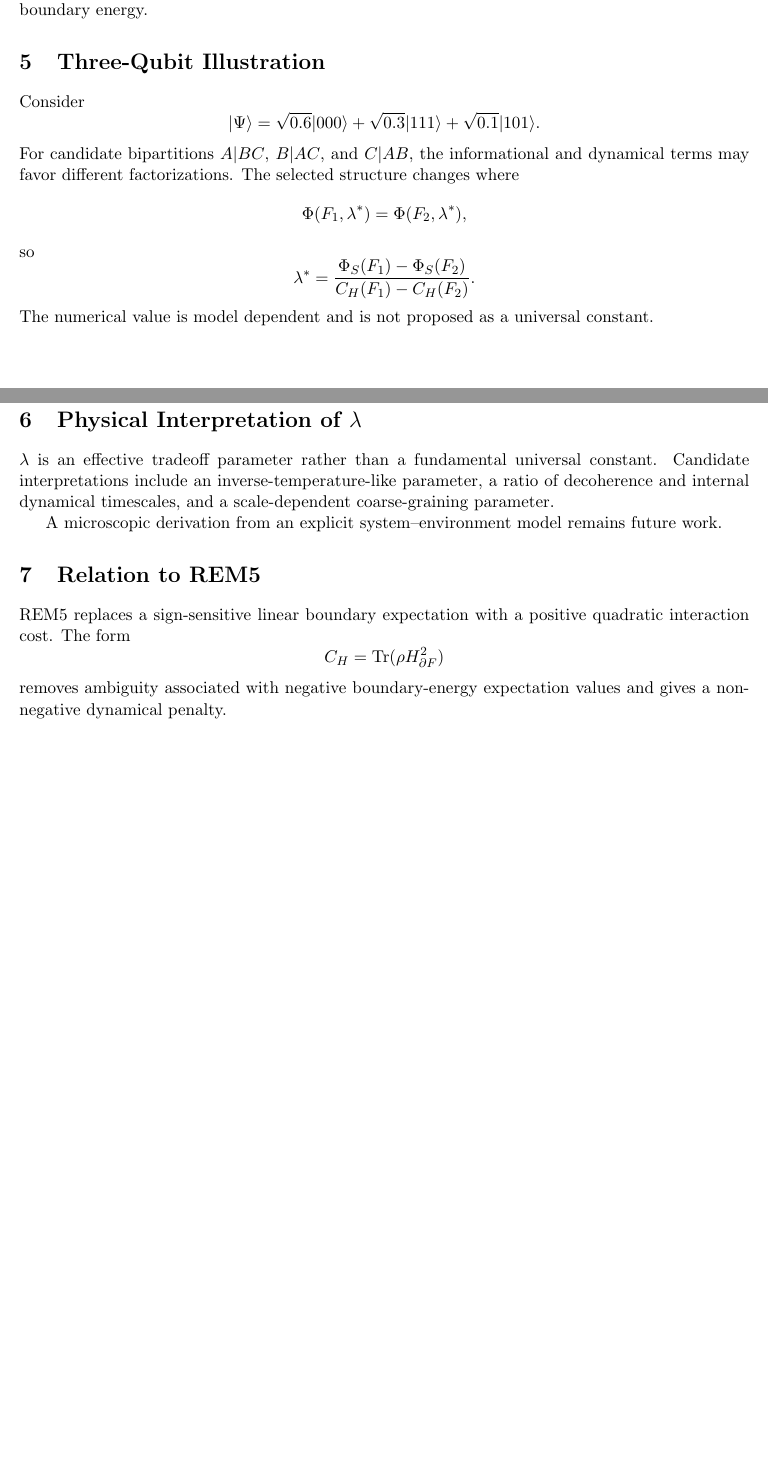
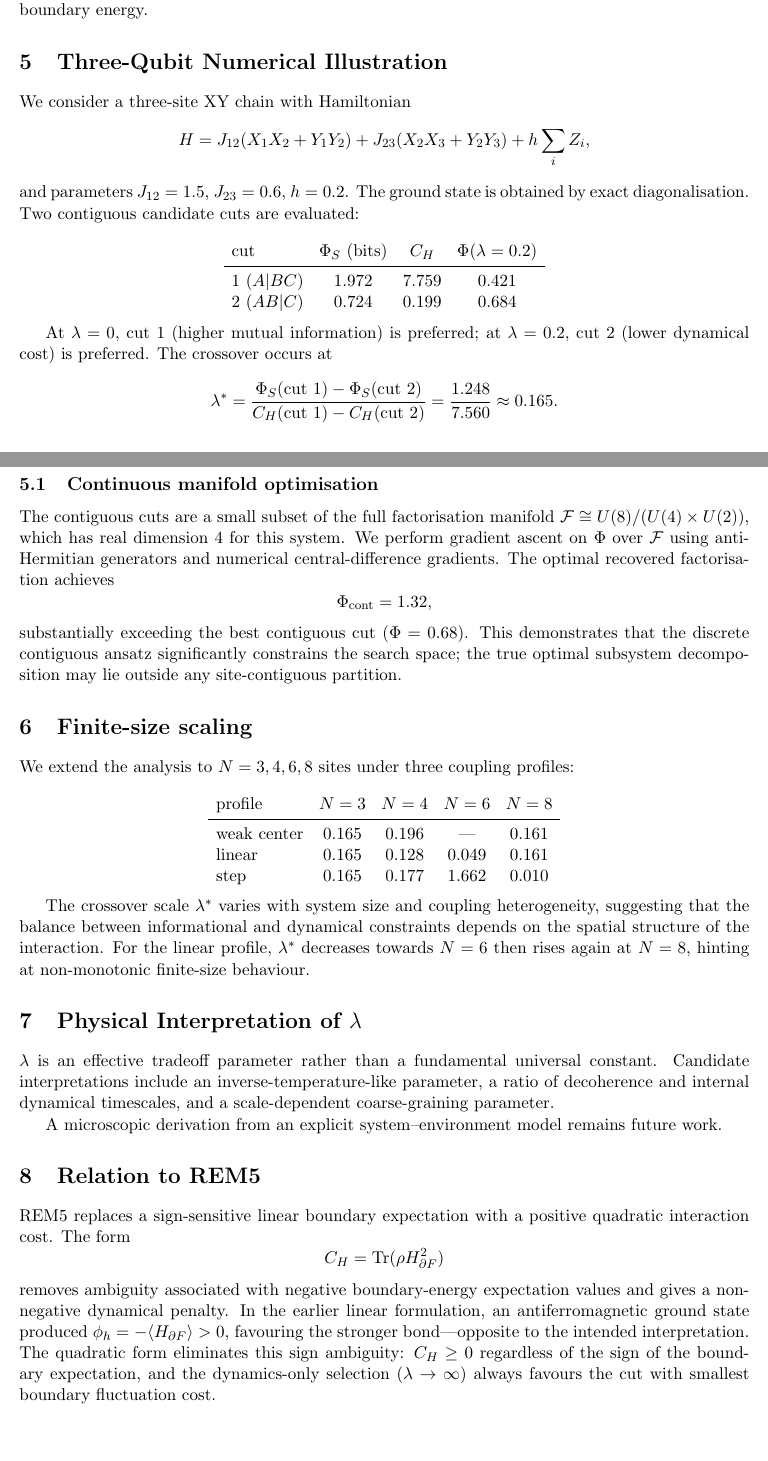
Before and after one commit to malko73/rem, a LaTeX paper (papers/REM_lambda_v2_source.tex): two parts of pages 2 and 3 of 3 before the commit and two parts of pages 2 and 3 of 4 after it, joined at a grey line, cut so that both start at the same text, the shorter picture padded with empty space. Compiled offline with pdfLaTeX.

Commit message:
docs(REM_lambda_v2): update numerical illustration with XY chain results
- Replace hand-crafted GHZ state with actual XY chain ground state
- Add contiguous cut metrics (Phi_S=1.972/0.724, C_H=7.759/0.199)
- Report crossover lambda* = 0.165
- Add continuous manifold optimisation result (Phi=1.32 vs 0.68)
- Add finite-size scaling table (weak_center/linear/step, N=3-8)
- Strengthen REM5 relation section with sign-ambiguity resolution
- Update abstract and conclusion to reflect new results
- Clarify scope: finite-difference gradients, no global optimality guarantee

```diff
--- a/papers/REM_lambda_v2_source.tex
+++ b/papers/REM_lambda_v2_source.tex
@@ -87,20 +80,49 @@ H=H_A+H_B+H_{\partial F}.
 \]
 The quadratic cost measures susceptibility to boundary-crossing fluctuations rather than mean boundary energy.
 
-\section{Three-Qubit Illustration}
-Consider
+\section{Three-Qubit Numerical Illustration}
+
+We consider a three-site XY chain with Hamiltonian
 \[
-|\Psi\rangle=\sqrt{0.6}|000\rangle+\sqrt{0.3}|111\rangle+\sqrt{0.1}|101\rangle.
+H = J_{12}(X_1X_2+Y_1Y_2) + J_{23}(X_2X_3+Y_2Y_3) + h\sum_i Z_i,
 \]
-For candidate bipartitions $A|BC$, $B|AC$, and $C|AB$, the informational and dynamical terms may favor different factorizations. The selected structure changes where
+and parameters $J_{12}=1.5$, $J_{23}=0.6$, $h=0.2$. The ground state is obtained by exact diagonalisation. Two contiguous candidate cuts are evaluated:
+
 \[
-\Phi(F_1,\lambda^*)=\Phi(F_2,\lambda^*),
+\begin{array}{lccc}
+\text{cut} & \Phi_S\ (\text{bits}) & C_H & \Phi(\lambda=0.2) \\ \midrule
+1\ (A|BC) & 1.972 & 7.759 & 0.421 \\
+2\ (AB|C) & 0.724 & 0.199 & 0.684
+\end{array}
 \]
-so
+
+At $\lambda=0$, cut~1 (higher mutual information) is preferred; at $\lambda=0.2$, cut~2 (lower dynamical cost) is preferred. The crossover occurs at
 \[
-\lambda^*=\frac{\Phi_S(F_1)-\Phi_S(F_2)}{C_H(F_1)-C_H(F_2)}.
+\lambda^* = \frac{\Phi_S(\text{cut}~1)-\Phi_S(\text{cut}~2)}
+{C_H(\text{cut}~1)-C_H(\text{cut}~2)}
+= \frac{1.248}{7.560} \approx 0.165.
 \]
-The numerical value is model dependent and is not proposed as a universal constant.
+
+\subsection{Continuous manifold optimisation}
+The contiguous cuts are a small subset of the full factorisation manifold $\mathcal F \cong U(8)/(U(4)\times U(2))$, which has real dimension~4 for this system. We perform gradient ascent on $\Phi$ over $\mathcal F$ using anti-Hermitian generators and numerical central-difference gradients. The optimal recovered factorisation achieves
+\[
+\Phi_{\text{cont}} = 1.32,
+\]
+substantially exceeding the best contiguous cut ($\Phi=0.68$). This demonstrates that the discrete contiguous ansatz significantly constrains the search space; the true optimal subsystem decomposition may lie outside any site-contiguous partition.
+
+\section{Finite-size scaling}
+We extend the analysis to $N=3,4,6,8$ sites under three coupling profiles:
+
+\[
+\begin{array}{lcccc}
+\text{profile} & N=3 & N=4 & N=6 & N=8 \\ \midrule
+\text{weak center} & 0.165 & 0.196 & \text{---} & 0.161 \\
+\text{linear}       & 0.165 & 0.128 & 0.049 & 0.161 \\
+\text{step}         & 0.165 & 0.177 & 1.662 & 0.010
+\end{array}
+\]
+
+The crossover scale $\lambda^*$ varies with system size and coupling heterogeneity, suggesting that the balance between informational and dynamical constraints depends on the spatial structure of the interaction. For the linear profile, $\lambda^*$ decreases towards $N=6$ then rises again at $N=8$, hinting at non-monotonic finite-size behaviour.
 
 \section{Physical Interpretation of $\lambda$}
 $\lambda$ is an effective tradeoff parameter rather than a fundamental universal constant. Candidate interpretations include an inverse-temperature-like parameter, a ratio of decoherence and internal dynamical timescales, and a scale-dependent coarse-graining parameter.
@@ -112,6 +134,6 @@ REM5 replaces a sign-sensitive linear boundary expectation with a positive quadr
 \[
 C_H=\mathrm{Tr}(\rho H_{\partial F}^2)
 \]
-removes ambiguity associated with negative boundary-energy expectation values and gives a non-negative dynamical penalty.
+removes ambiguity associated with negative boundary-energy expectation values and gives a non-negative dynamical penalty. In the earlier linear formulation, an antiferromagnetic ground state produced $\phi_h = -\langle H_{\partial F}\rangle > 0$, favouring the stronger bond---opposite to the intended interpretation. The quadratic form eliminates this sign ambiguity: $C_H \geq 0$ regardless of the sign of the boundary expectation, and the dynamics-only selection ($\lambda\to\infty$) always favours the cut with smallest boundary fluctuation cost.
 
 \section{Scope and Limitations}
```
Also changed, not shown: papers/REM_lambda_v2_source.tex (17 more changed lines).
